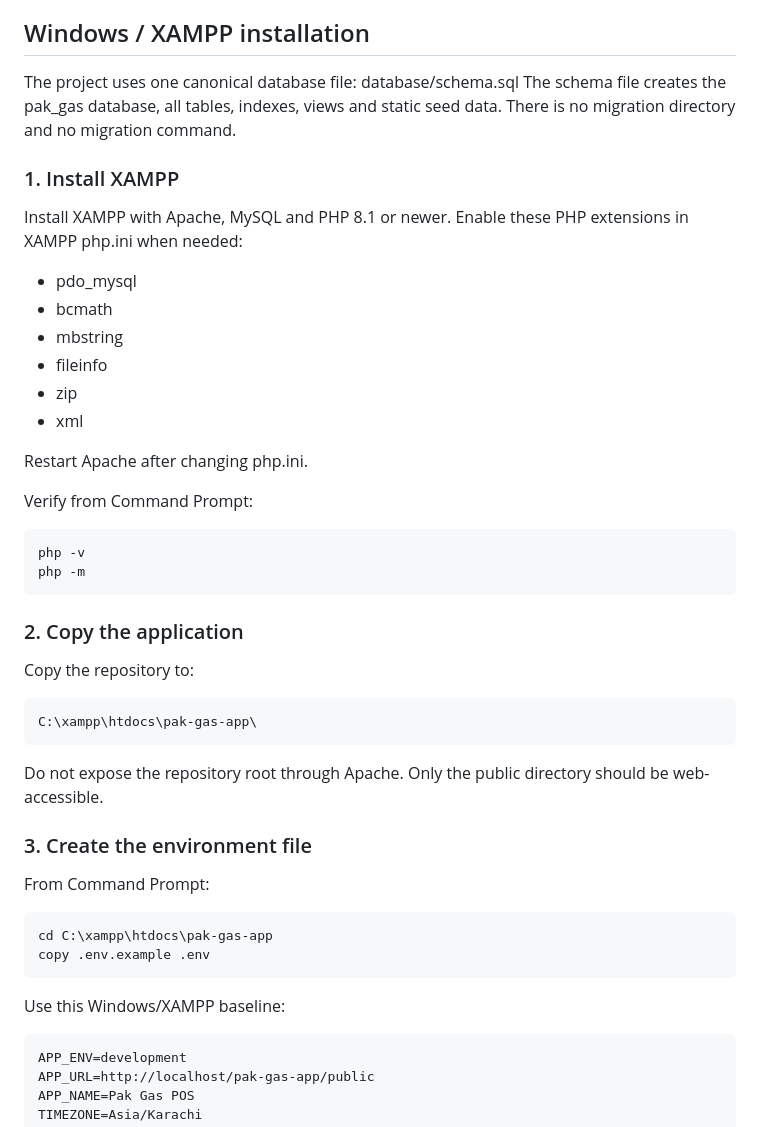
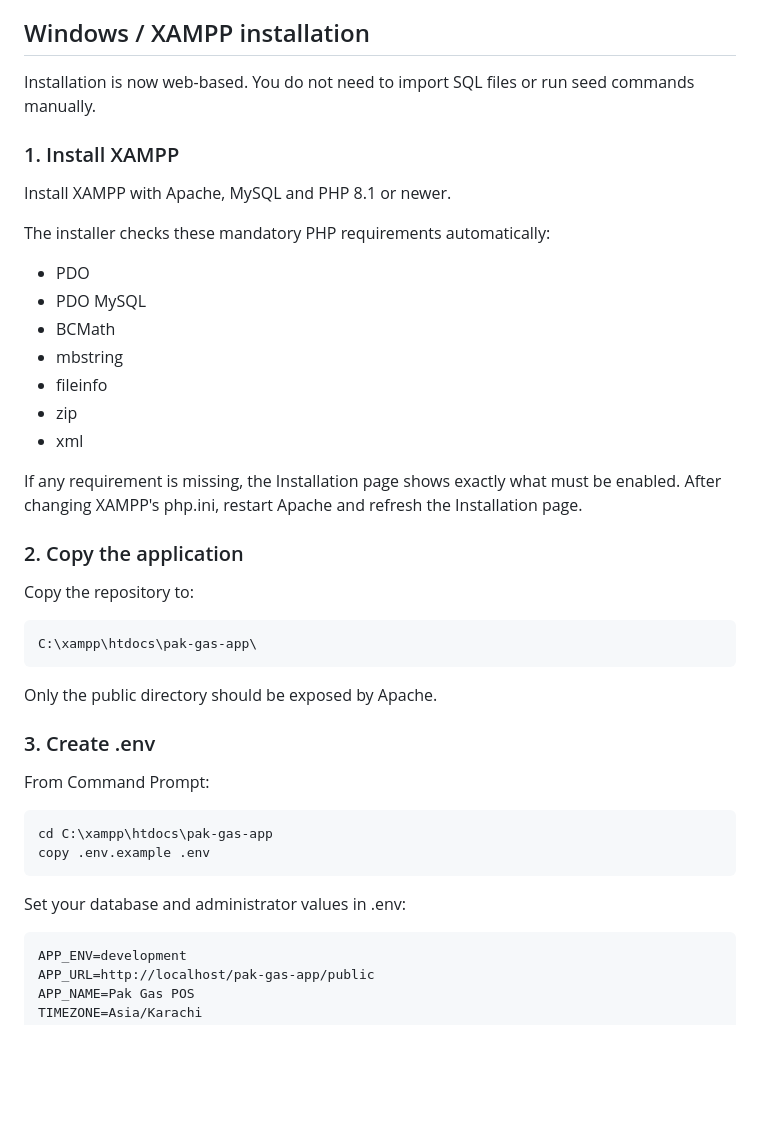
Before and after one commit to Abdulrehman-Malik/PAK-GAS-APP, a Markdown page: README.md, the part around one of its changes. Rendered like a GitHub page; blank space fills up the shorter version.

````diff
--- a/README.md
+++ b/README.md
@@ -4,52 +4,46 @@ Pak Gas POS is a Composer-free PHP/MySQL LPG cylinder, gas, sales, purchase, led
 
 ## Windows / XAMPP installation
 
-The project uses one canonical database file: database/schema.sql
-The schema file creates the pak_gas database, all tables, indexes, views and static seed data.
-There is no migration directory and no migration command.
+Installation is now web-based. You do not need to import SQL files or run seed commands manually.
 
 ### 1. Install XAMPP
 
 Install XAMPP with Apache, MySQL and PHP 8.1 or newer.
-Enable these PHP extensions in XAMPP php.ini when needed:
-- pdo_mysql
-- bcmath
+
+The installer checks these mandatory PHP requirements automatically:
+
+- PDO
+- PDO MySQL
+- BCMath
 - mbstring
 - fileinfo
 - zip
 - xml
 
-Restart Apache after changing php.ini.
-
-Verify from Command Prompt:
-
-```bat
-php -v
-php -m
-```
+If any requirement is missing, the Installation page shows exactly what must be enabled. After changing XAMPP's php.ini, restart Apache and refresh the Installation page.
 
 ### 2. Copy the application
 
 Copy the repository to:
 
-```text
+~~~text
 C:\xampp\htdocs\pak-gas-app\
-```
+~~~
 
-Do not expose the repository root through Apache. Only the public directory should be web-accessible.
+Only the public directory should be exposed by Apache.
 
-### 3. Create the environment file
+### 3. Create .env
 
 From Command Prompt:
 
-```bat
+~~~bat
 cd C:\xampp\htdocs\pak-gas-app
 copy .env.example .env
-```
+~~~
 
-Use this Windows/XAMPP baseline:
+Set your database and administrator values in .env:
 
-```dotenv
+~~~dotenv
 APP_ENV=development
 APP_URL=http://localhost/pak-gas-app/public
 APP_NAME=Pak Gas POS
````
Also changed, not shown: other parts of README.md (+117 -92 lines).
